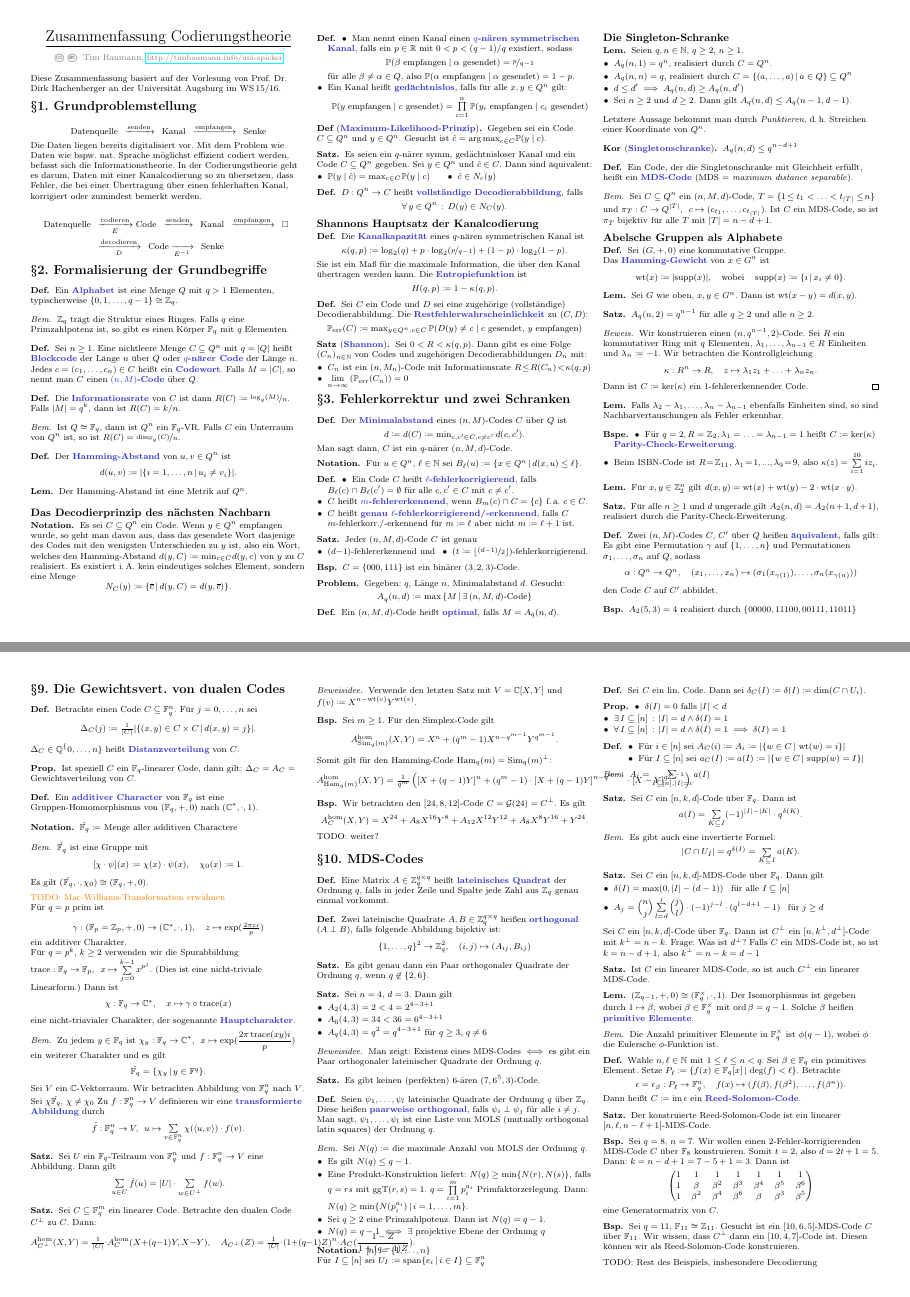
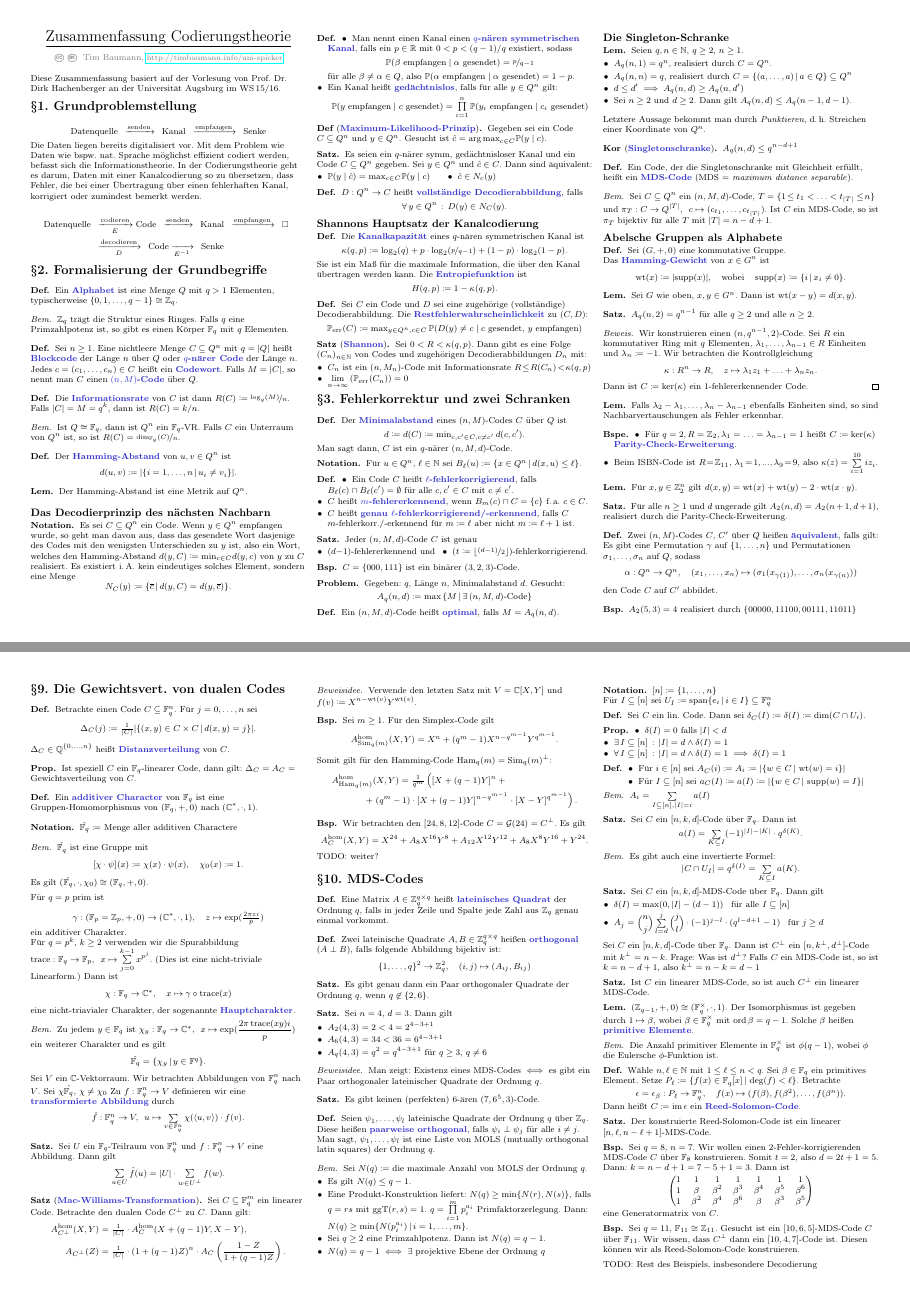
Before and after one commit to timjb/uni-spicker, a LaTeX document (codierungstheorie.tex): pages 1 and 7 of 11, joined at a grey line. The pictures show the PDF file codierungstheorie.pdf that the author committed with the source.

Commit message:
Codierungstheorie-Zusammenfassung: Verbesserungsvorschläge von @Gesalat umgesetzt, PDF neu erzeugt

```diff
--- a/codierungstheorie.tex
+++ b/codierungstheorie.tex
@@ -1970,13 +1972,11 @@ Zu $f : \F_q^n \to V$ definieren wir eine \emph{transformierte Abbildung} durch
 \begin{satz}[\emph{Mac-Williams-Transformation}]
   Sei $C \subseteq \F_q^m$ ein linearer Code.
   Betrachte den dualen Code $C^\perp$ zu $C$.
-  Dann:
-  \[
-    A_{C^\perp}^\homogen(X, Y) = \tfrac{1}{\abs{C}} \cdot A_C^\homogen(X + (q-1)Y, X-Y), \quad
-  \]
-  \[
-    A_{C^\perp}(Z) = \tfrac{1}{\abs{C}} \cdot (1 + (q-1) Z)^n \cdot A_C(\frac{1-Z}{1+(q-1)Z}).
-  \]
+  Dann gilt:
+  \begin{align*}
+    A_{C^\perp}^\homogen(X, Y) & = \tfrac{1}{\abs{C}} \cdot A_C^\homogen(X + (q-1)Y, X-Y), \\
+    A_{C^\perp}(Z) & = \tfrac{1}{\abs{C}} \cdot (1 + (q-1) Z)^n \cdot A_C \left( \frac{1-Z}{1+(q-1)Z} \right).
+  \end{align*}
 \end{satz}
 
 \begin{beweisidee}
@@ -1990,9 +1990,11 @@ Zu $f : \F_q^n \to V$ definieren wir eine \emph{transformierte Abbildung} durch
     A_{\Sim_q(m)}^\homogen (X, Y) = X^n + (q^m - 1) X^{n - q^{m-1}} Y^{q^{m-1}}.
   \]
   Somit gilt für den Hamming-Code $\Ham_q(m) = \Sim_q(m)^\perp$:
-  \[
-    A_{\Ham_q(m)}^\homogen (X, Y) = \tfrac{1}{q^m} \left( [X+(q-1)Y]^n + (q^m - 1) \cdot [X + (q-1) Y]^{n - q^{m-1}} \cdot [X-Y]^{q^{m-1}} \right).
-  \]
+  \begin{align*}
+    A_{\Ham_q(m)}^\homogen & (X, Y) =
+    \tfrac{1}{q^m} \left( [X+(q-1)Y]^n + \vphantom{[X + (q-1) Y]^{n - q^{m-1}}} \right. \\
+    + & \left. (q^m - 1) \cdot [X + (q-1) Y]^{n - q^{m-1}} \cdot [X-Y]^{q^{m-1}} \right).
+  \end{align*}
 \end{bsp}
 
 \begin{bsp}
```
Also changed, not shown: codierungstheorie.pdf, codierungstheorie.tex (30 more changed lines).
